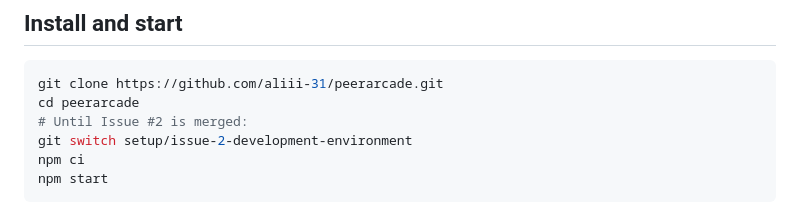
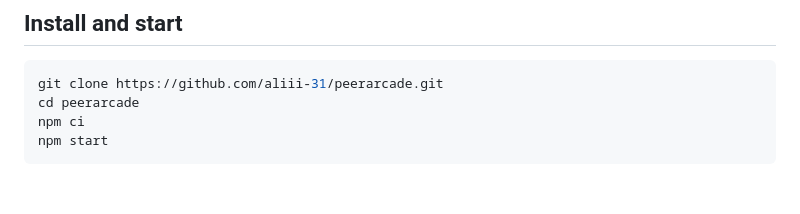
Before and after one commit to aliii-31/peerarcade, a Markdown page: README.md, the part around the change. GitHub-like rendering; blank space fills up the shorter version.

Commit message:
Remove temporary branch checkout from setup instructions

````diff
--- a/README.md
+++ b/README.md
@@ -20,8 +20,6 @@ Check `node --version` and `npm --version` before installing.
 ```sh
 git clone https://github.com/aliii-31/peerarcade.git
 cd peerarcade
-# Until Issue #2 is merged:
-git switch setup/issue-2-development-environment
 npm ci
 npm start
 ```
````
